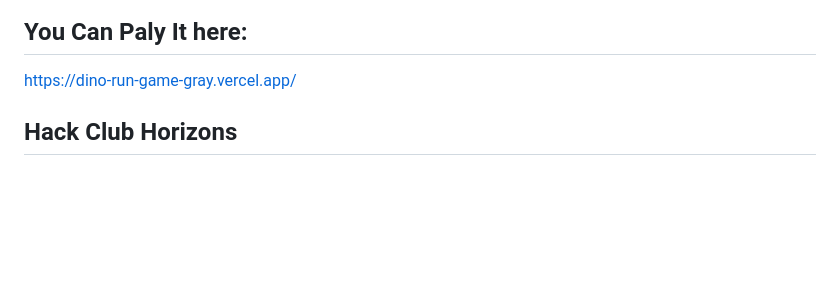
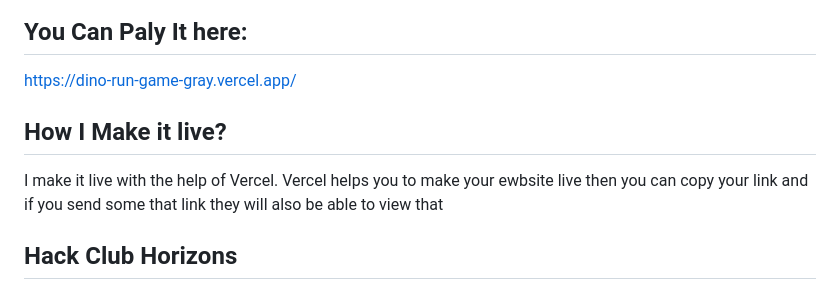
Before and after one commit to povfarwa/DinoRun-Game, a Markdown page: README.md, the part around the change. Rendered like a GitHub page; blank space fills up the shorter version.

Commit message:
Add deployment instructions using Vercel
Added section on how to deploy the project using Vercel.

```diff
--- a/README.md
+++ b/README.md
@@ -85,6 +85,9 @@ My biggest failure is that i am dont be able to make it respnsive so please view
 ## You Can Paly It here:
 https://dino-run-game-gray.vercel.app/
 
+## How I Make it live?
+I make it live with the help of Vercel. Vercel helps you to make your ewbsite live then you can copy your link and if you send some that link they will also be able to view that
+
 ## Hack Club Horizons
 I am building this project specifically for the **Hack Club Horizons** event! It has been an amazing experience exploring how to bridge the gap between physical movement and digital gameplay.
 
```
